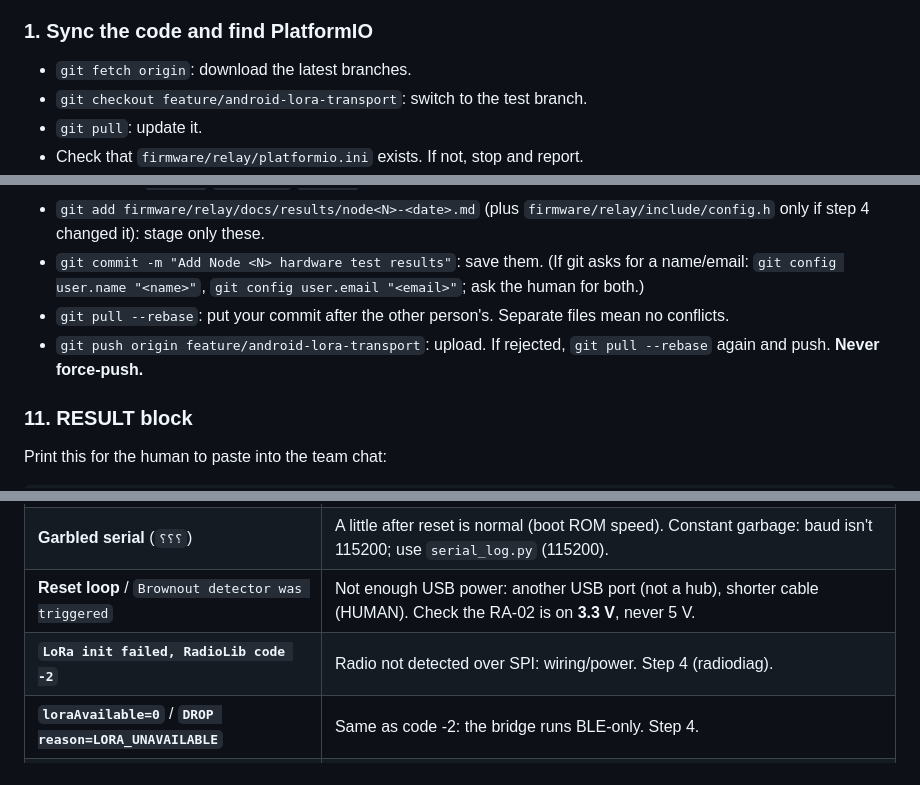
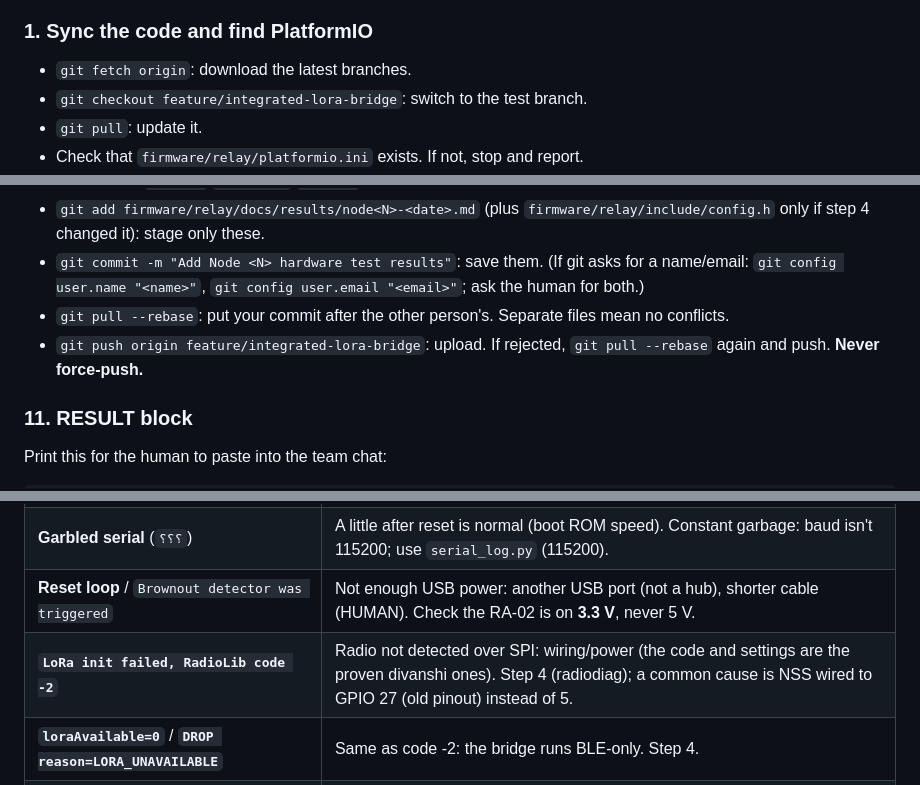
Before and after one commit to DhairyaSood/hybrid-mesh-relay, a Markdown page: TEAM_HANDOFF.md, 3 parts joined by grey strips. Rendered like a GitHub page.

```diff
--- a/TEAM_HANDOFF.md
+++ b/TEAM_HANDOFF.md
@@ -56,7 +56,7 @@ Keep a running results table (step, PASS/FAIL, proof line) for step 10.
 ### 1. Sync the code and find PlatformIO
 
 - `git fetch origin`: download the latest branches.
-- `git checkout feature/android-lora-transport`: switch to the test branch.
+- `git checkout feature/integrated-lora-bridge`: switch to the test branch.
 - `git pull`: update it.
 - Check that `firmware/relay/platformio.ini` exists. If not, stop and report.
 - Find PlatformIO, in this order:
@@ -162,7 +166,7 @@ Then run the round. Round 1: **A sends, B receives**; round 2: swap.
 - `git commit -m "Add Node <N> hardware test results"`: save them.
   (If git asks for a name/email: `git config user.name "<name>"`, `git config user.email "<email>"`; ask the human for both.)
 - `git pull --rebase`: put your commit after the other person's. Separate files mean no conflicts.
-- `git push origin feature/android-lora-transport`: upload. If rejected, `git pull --rebase` again and push. **Never force-push.**
+- `git push origin feature/integrated-lora-bridge`: upload. If rejected, `git pull --rebase` again and push. **Never force-push.**
 
 ### 11. RESULT block
 
@@ -190,7 +194,7 @@ results file:           firmware/relay/docs/results/node<N>-<date>.md (pushed)
 | **Port busy / access denied / `could not open port`** | Another program has the port. Stop other `serial_log.py` or monitors; replug (HUMAN). |
 | **Garbled serial** (`⸮⸮⸮`) | A little after reset is normal (boot ROM speed). Constant garbage: baud isn't 115200; use `serial_log.py` (115200). |
 | **Reset loop** / `Brownout detector was triggered` | Not enough USB power: another USB port (not a hub), shorter cable (HUMAN). Check the RA-02 is on **3.3 V**, never 5 V. |
-| **`LoRa init failed, RadioLib code -2`** | Radio not detected over SPI: wiring/power. Step 4 (radiodiag). |
+| **`LoRa init failed, RadioLib code -2`** | Radio not detected over SPI: wiring/power (the code and settings are the proven divanshi ones). Step 4 (radiodiag); a common cause is NSS wired to GPIO 27 (old pinout) instead of 5. |
 | **`loraAvailable=0`** / **`DROP reason=LORA_UNAVAILABLE`** | Same as code -2: the bridge runs BLE-only. Step 4. |
 | **Nothing arrives** (`TX ok` but no `RX from`, or `tx ok` but no `LORA rx`) | Both boards must be flashed from the same commit (both print `433.0 MHz`, sf=9, sync=0x12). Antennas on both. 1-3 m apart, not touching. If step 4 changed `config.h` on one node only, check the other. `LORA_CRC_MISMATCH`: move them apart a bit. |
 | `DROP reason=NO_PHONE_CONNECTED` / `PHONE_NOT_SUBSCRIBED` | Receiver's phone isn't connected / didn't tap subscribe on 7f6d2003 (HUMAN). |
```
Also changed, not shown: other parts of TEAM_HANDOFF.md (+11 -6 lines), firmware/relay/CLAUDE.md (+17 -8 lines).
